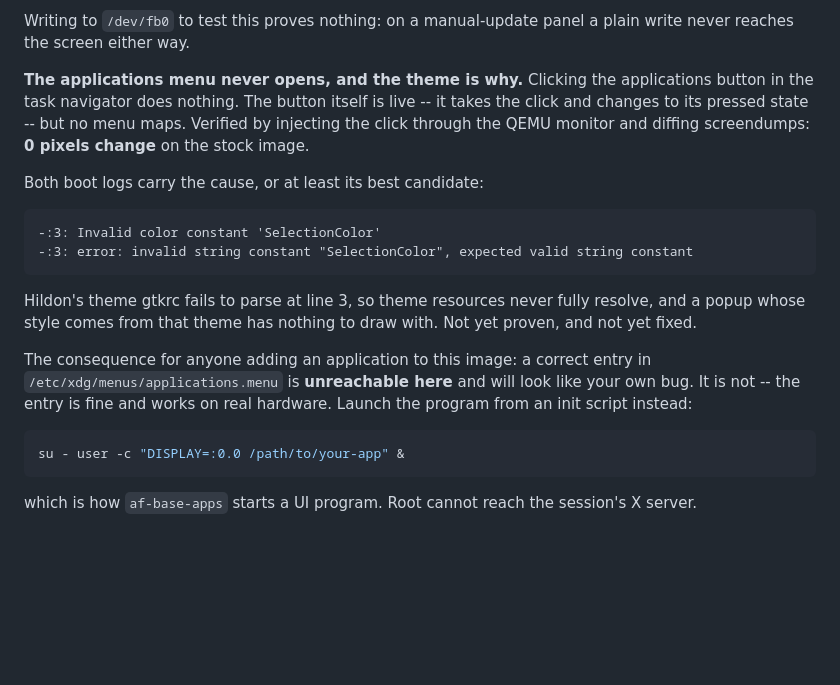
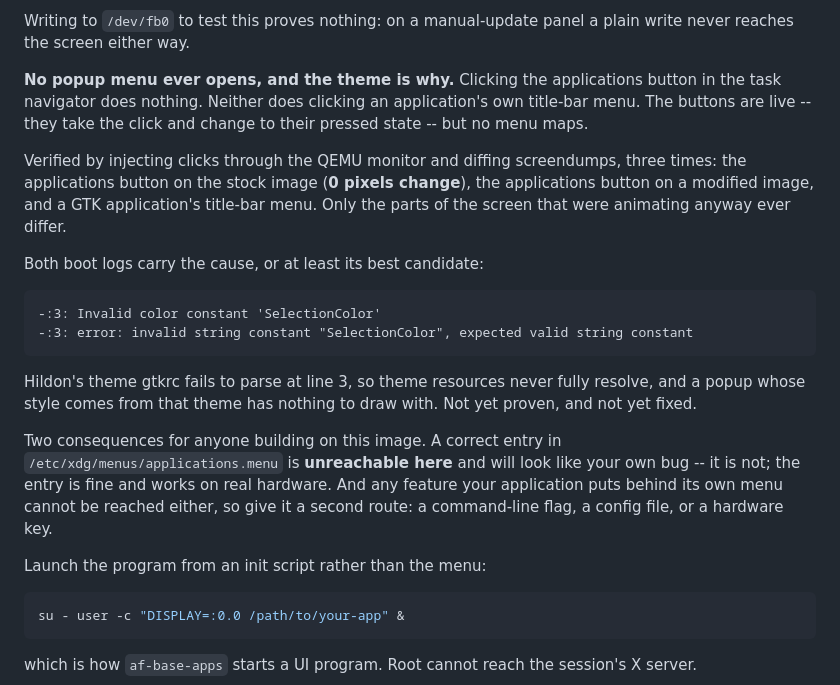
Before and after one commit to mitoyarzun/n810-modern, a Markdown page: CAVEATS.md, the part around the change. GitHub-like rendering; blank space fills up the shorter version.

Commit message:
Widen the menu caveat: no popup opens, not just the applications menu
An application's own title-bar menu does not open either, so the caveat as
written was too narrow and would have let the next person conclude their
window code was at fault.

Three clicks injected through the QEMU monitor, three diffed screendumps: the
applications button on the stock image, the same button on a modified image,
and a GTK application's title-bar menu. In every case only the parts of the
screen that were already animating differ.

Adds the second consequence, which matters more: a feature reachable only
through your application's menu cannot be reached in this emulator at all.
Give it a flag or a config file as well.

````diff
--- a/CAVEATS.md
+++ b/CAVEATS.md
@@ -96,11 +96,16 @@ everything above it is healthy. `tools/fb-autoupdate.c` sets
 Writing to `/dev/fb0` to test this proves nothing: on a manual-update panel a
 plain write never reaches the screen either way.
 
-**The applications menu never opens, and the theme is why.** Clicking the
-applications button in the task navigator does nothing. The button itself is
-live -- it takes the click and changes to its pressed state -- but no menu
-maps. Verified by injecting the click through the QEMU monitor and diffing
-screendumps: **0 pixels change** on the stock image.
+**No popup menu ever opens, and the theme is why.** Clicking the applications
+button in the task navigator does nothing. Neither does clicking an
+application's own title-bar menu. The buttons are live -- they take the click
+and change to their pressed state -- but no menu maps.
+
+Verified by injecting clicks through the QEMU monitor and diffing
+screendumps, three times: the applications button on the stock image
+(**0 pixels change**), the applications button on a modified image, and a
+GTK application's title-bar menu. Only the parts of the screen that were
+animating anyway ever differ.
 
 Both boot logs carry the cause, or at least its best candidate:
 
@@ -113,10 +118,14 @@ Hildon's theme gtkrc fails to parse at line 3, so theme resources never fully
 resolve, and a popup whose style comes from that theme has nothing to draw
 with. Not yet proven, and not yet fixed.
 
-The consequence for anyone adding an application to this image: a correct
-entry in `/etc/xdg/menus/applications.menu` is **unreachable here** and will
-look like your own bug. It is not -- the entry is fine and works on real
-hardware. Launch the program from an init script instead:
+Two consequences for anyone building on this image. A correct entry in
+`/etc/xdg/menus/applications.menu` is **unreachable here** and will look like
+your own bug -- it is not; the entry is fine and works on real hardware. And
+any feature your application puts behind its own menu cannot be reached
+either, so give it a second route: a command-line flag, a config file, or a
+hardware key.
+
+Launch the program from an init script rather than the menu:
 
 ```sh
 su - user -c "DISPLAY=:0.0 /path/to/your-app" &
````
